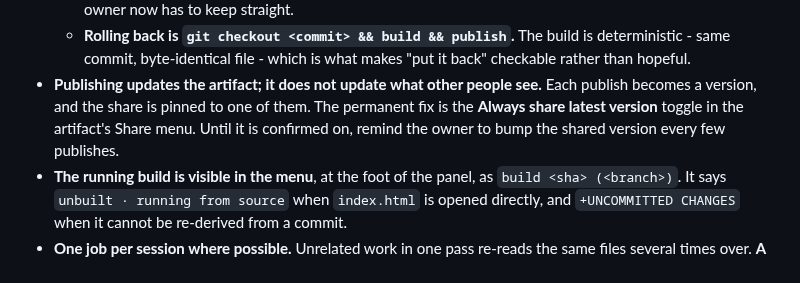
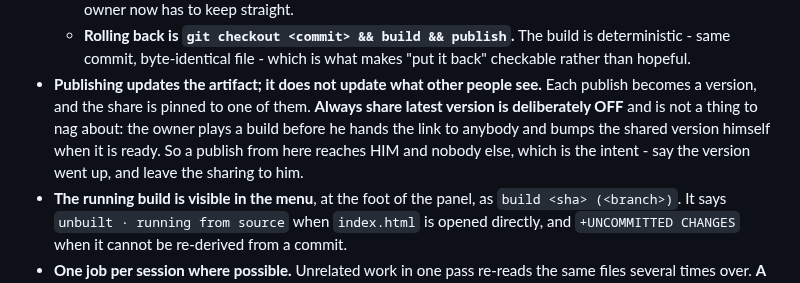
Before and after one commit to NadavRutmanMoshe/orthogonal, a Markdown page: CLAUDE.md, the part around the change. Drawn GitHub-style.

```diff
--- a/CLAUDE.md
+++ b/CLAUDE.md
@@ -798,9 +798,11 @@ load-bearing per screen.
     makes "put it back" checkable rather than hopeful.
 - **Publishing updates the artifact; it does not update what other people
   see.** Each publish becomes a version, and the share is pinned to one of
-  them. The permanent fix is the **Always share latest version** toggle in
-  the artifact's Share menu. Until it is confirmed on, remind the owner to
-  bump the shared version every few publishes.
+  them. **Always share latest version is deliberately OFF** and is not a
+  thing to nag about: the owner plays a build before he hands the link to
+  anybody and bumps the shared version himself when it is ready. So a publish
+  from here reaches HIM and nobody else, which is the intent - say the version
+  went up, and leave the sharing to him.
 - **The running build is visible in the menu**, at the foot of the panel, as
   `build <sha> (<branch>)`. It says `unbuilt · running from source` when
   `index.html` is opened directly, and `+UNCOMMITTED CHANGES` when it cannot
```
Also changed, not shown: docs/SHIPPING.md (+24 -0 lines).
